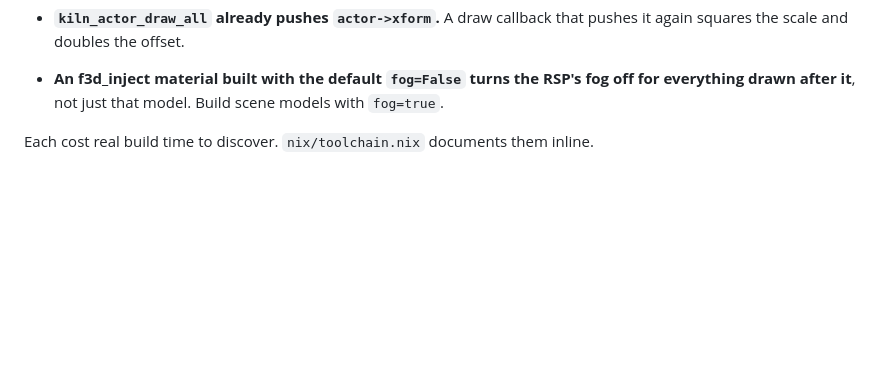
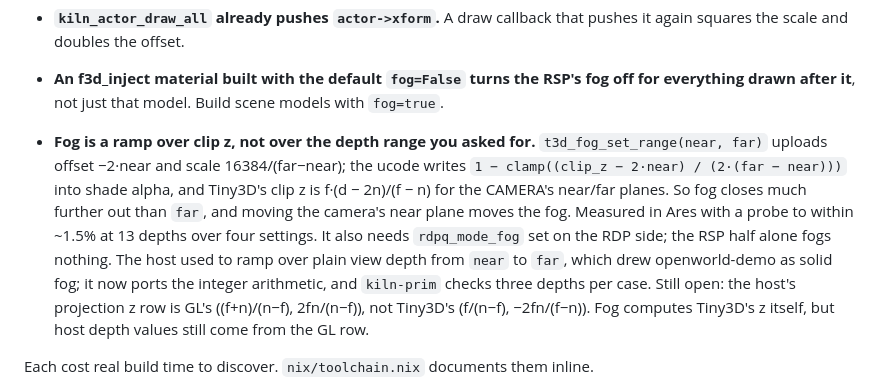
Before and after one commit to ALH477/kiln, a Markdown page: CLAUDE.md, the part around the change. Drawn GitHub-style; blank space fills up the shorter version.

Commit message:
CLAUDE.md: fog is Tiny3D's clip-z ramp, and the host's projection z row is not
Now: a hard-won fact states the console's fog formula as measured by the fog
probe (offset -2*near, scale 16384/(far-near), over Tiny3D's clip z, so it
moves with the camera near plane), that the RDP needs rdpq_mode_fog as well
as the RSP half, and that plat/host now reproduces it with kiln-prim
checking it. It also records what is still open: host depth uses GL's
projection z row rather than Tiny3D's.

Verified: a9dc3d0's measurements (13 depths, four settings, within ~1.5%);
kiln-prim and kiln-prim-wasm32 pass.

```diff
--- a/CLAUDE.md
+++ b/CLAUDE.md
@@ -1307,6 +1307,20 @@ is ever going into a golden-image test.
 - **An f3d_inject material built with the default `fog=False` turns the RSP's
   fog off for everything drawn after it**, not just that model. Build scene
   models with `fog=true`.
+- **Fog is a ramp over clip z, not over the depth range you asked for.**
+  `t3d_fog_set_range(near, far)` uploads offset −2·near and scale
+  16384/(far−near); the ucode writes `1 − clamp((clip_z − 2·near) /
+  (2·(far − near)))` into shade alpha, and Tiny3D's clip z is
+  f·(d − 2n)/(f − n) for the CAMERA's near/far planes. So fog closes much
+  further out than `far`, and moving the camera's near plane moves the fog.
+  Measured in Ares with a probe to within ~1.5% at 13 depths over four
+  settings. It also needs `rdpq_mode_fog` set on the RDP side; the RSP half
+  alone fogs nothing. The host used to ramp over plain view depth from `near`
+  to `far`, which drew openworld-demo as solid fog; it now ports the integer
+  arithmetic, and `kiln-prim` checks three depths per case. Still open: the
+  host's projection z row is GL's ((f+n)/(n−f), 2fn/(n−f)), not Tiny3D's
+  (f/(n−f), −2fn/(f−n)). Fog computes Tiny3D's z itself, but host depth
+  values still come from the GL row.
 
 Each cost real build time to discover. `nix/toolchain.nix` documents them inline.
 
```
